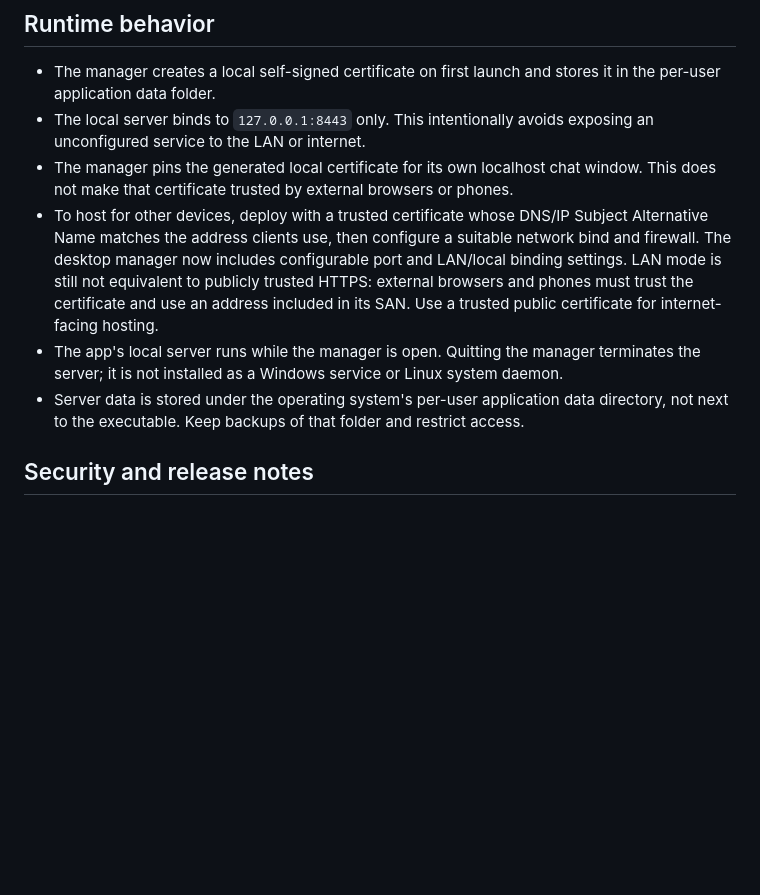
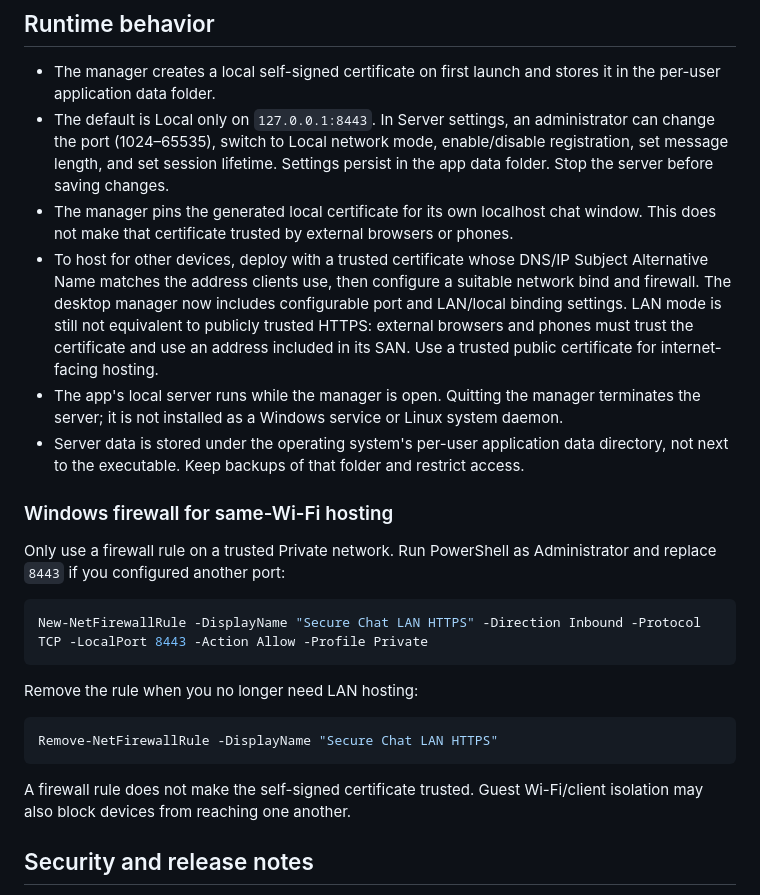
Before and after one commit to ahsanibnewalid/secure-chat-system-with-server, a Markdown page: docs/DESKTOP-APPS.md, the part around the change. GitHub-like rendering; blank space fills up the shorter version.

Commit message:
Document LAN mode, settings and firewall guidance

````diff
--- a/docs/DESKTOP-APPS.md
+++ b/docs/DESKTOP-APPS.md
@@ -16,11 +16,27 @@ The distributable is written to `release/`. Build artifacts are OS-specific; do
 ## Runtime behavior
 
 - The manager creates a local self-signed certificate on first launch and stores it in the per-user application data folder.
-- The local server binds to `127.0.0.1:8443` only. This intentionally avoids exposing an unconfigured service to the LAN or internet.
+- The default is Local only on `127.0.0.1:8443`. In Server settings, an administrator can change the port (1024–65535), switch to Local network mode, enable/disable registration, set message length, and set session lifetime. Settings persist in the app data folder. Stop the server before saving changes.
 - The manager pins the generated local certificate for its own localhost chat window. This does not make that certificate trusted by external browsers or phones.
 - To host for other devices, deploy with a trusted certificate whose DNS/IP Subject Alternative Name matches the address clients use, then configure a suitable network bind and firewall. The desktop manager now includes configurable port and LAN/local binding settings. LAN mode is still not equivalent to publicly trusted HTTPS: external browsers and phones must trust the certificate and use an address included in its SAN. Use a trusted public certificate for internet-facing hosting.
 - The app's local server runs while the manager is open. Quitting the manager terminates the server; it is not installed as a Windows service or Linux system daemon.
 - Server data is stored under the operating system's per-user application data directory, not next to the executable. Keep backups of that folder and restrict access.
+
+### Windows firewall for same-Wi-Fi hosting
+
+Only use a firewall rule on a trusted Private network. Run PowerShell as Administrator and replace `8443` if you configured another port:
+
+```powershell
+New-NetFirewallRule -DisplayName "Secure Chat LAN HTTPS" -Direction Inbound -Protocol TCP -LocalPort 8443 -Action Allow -Profile Private
+```
+
+Remove the rule when you no longer need LAN hosting:
+
+```powershell
+Remove-NetFirewallRule -DisplayName "Secure Chat LAN HTTPS"
+```
+
+A firewall rule does not make the self-signed certificate trusted. Guest Wi-Fi/client isolation may also block devices from reaching one another.
 
 ## Security and release notes
 
````
